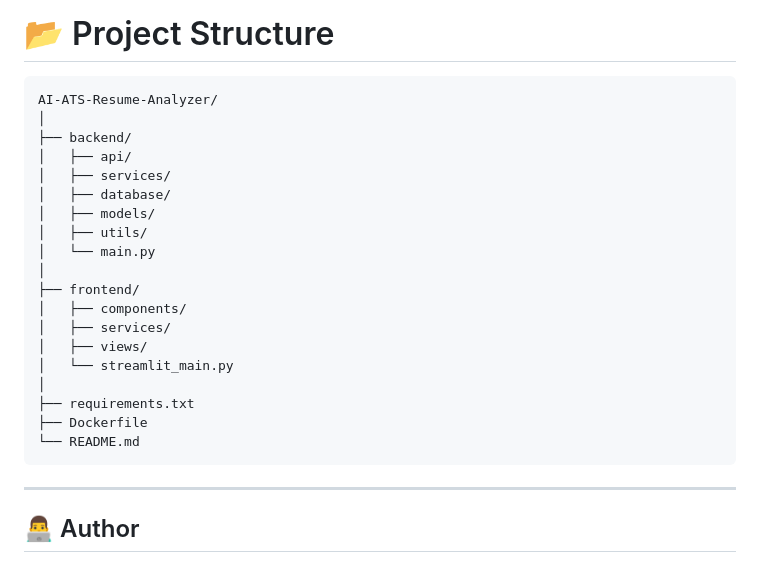
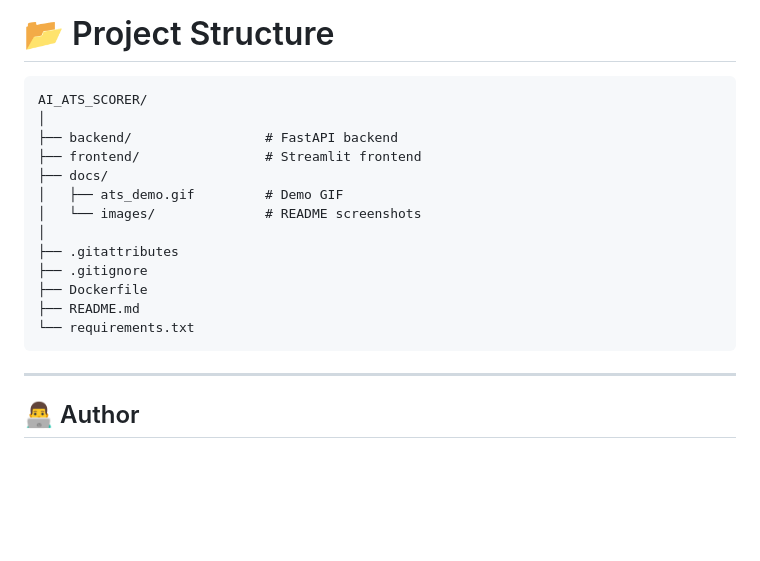
Before and after one commit to the-kr-abhishek/AI_ATS_SCORER, a Markdown page: README.md, the part around the change. Rendered like a GitHub page; blank space fills up the shorter version.

Commit message:
Update README and project structure

````diff
--- a/README.md
+++ b/README.md
@@ -175,25 +175,19 @@ O --> Q[Save Analysis]
 # 📂 Project Structure
 
 ```text
-AI-ATS-Resume-Analyzer/
+AI_ATS_SCORER/
 │
-├── backend/
-│   ├── api/
-│   ├── services/
-│   ├── database/
-│   ├── models/
-│   ├── utils/
-│   └── main.py
+├── backend/                 # FastAPI backend
+├── frontend/                # Streamlit frontend
+├── docs/
+│   ├── ats_demo.gif         # Demo GIF
+│   └── images/              # README screenshots
 │
-├── frontend/
-│   ├── components/
-│   ├── services/
-│   ├── views/
-│   └── streamlit_main.py
-│
-├── requirements.txt
+├── .gitattributes
+├── .gitignore
 ├── Dockerfile
-└── README.md
+├── README.md
+└── requirements.txt
 ```
 
 ---
````
